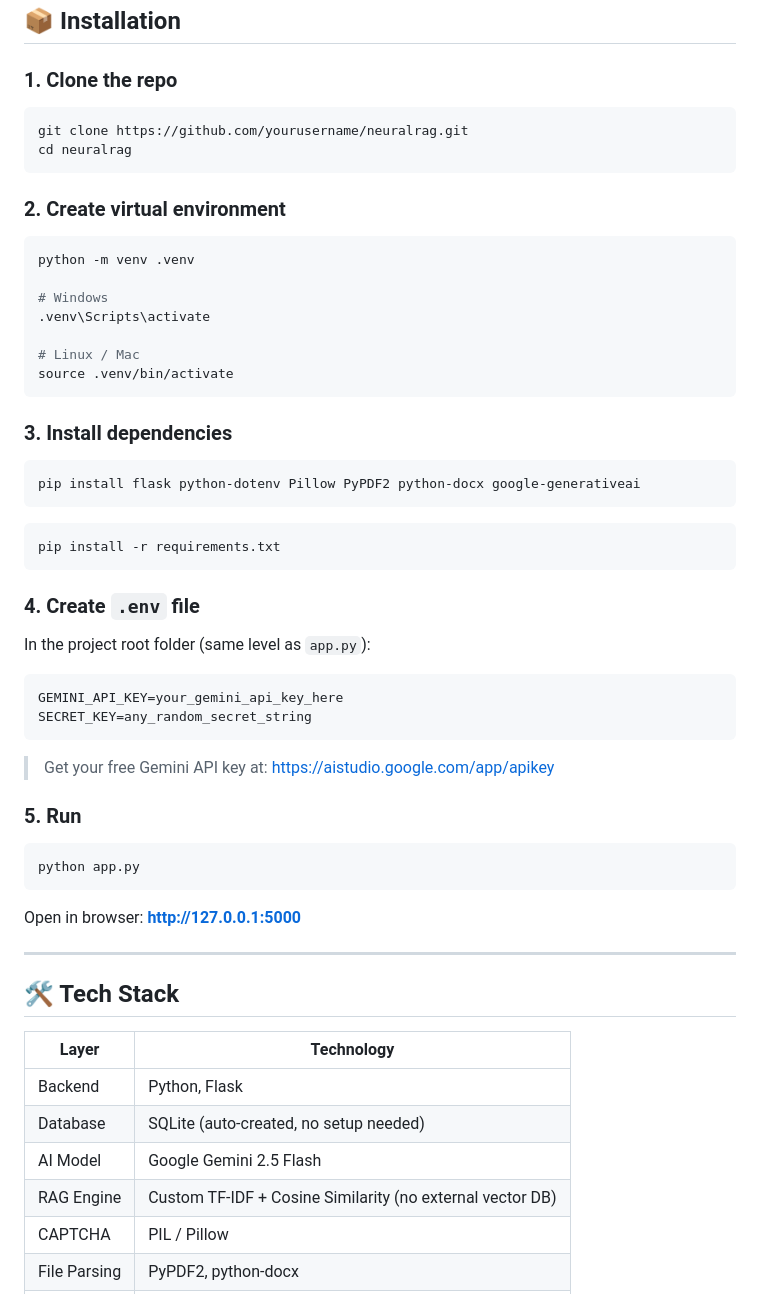
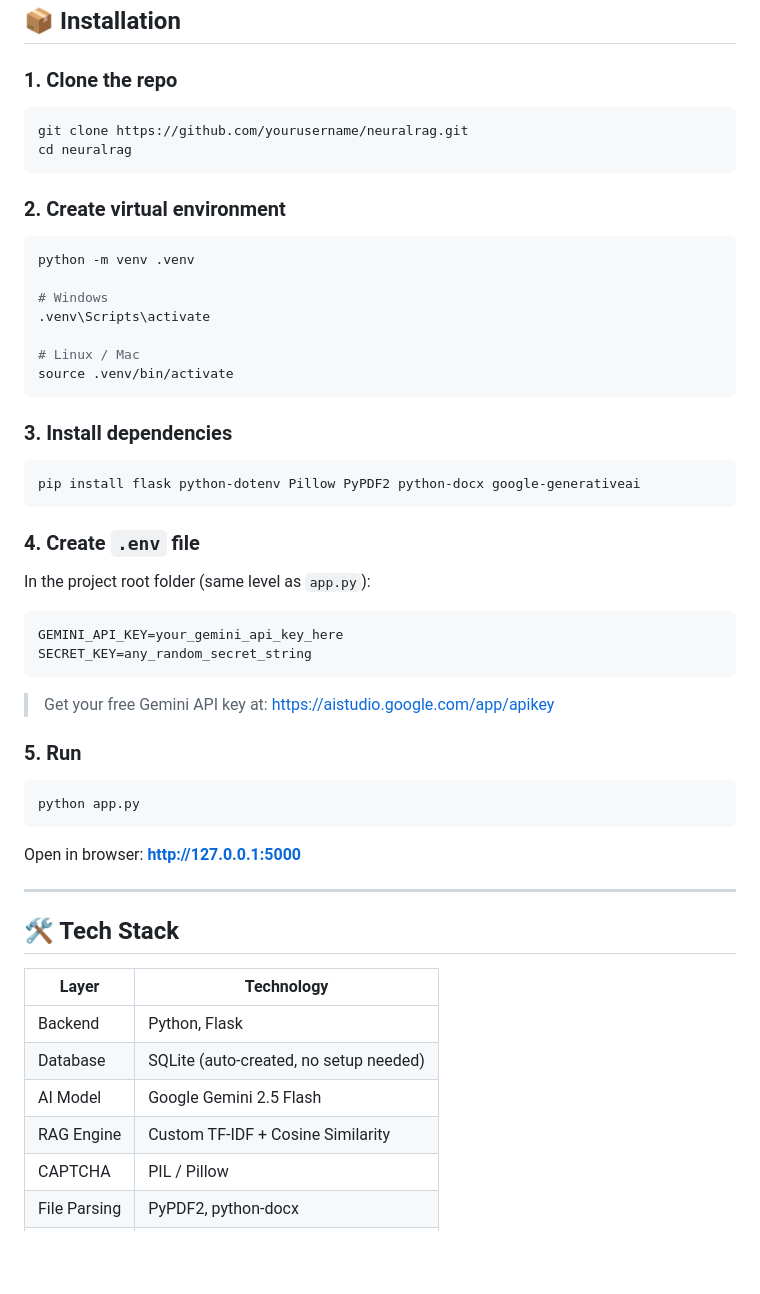
Before and after one commit to asthana-16/NeuralRAG, a Markdown page: README.md, the part around one of its changes. GitHub-like rendering; blank space fills up the shorter version.

````diff
--- a/README.md
+++ b/README.md
@@ -66,12 +70,14 @@ Smart, context-aware answer ✅
 ## 📦 Installation
 
 ### 1. Clone the repo
+
 ```bash
 git clone https://github.com/yourusername/neuralrag.git
 cd neuralrag
 ```
 
 ### 2. Create virtual environment
+
 ```bash
 python -m venv .venv
 
@@ -83,24 +89,28 @@ source .venv/bin/activate
 ```
 
 ### 3. Install dependencies
+
 ```bash
 pip install flask python-dotenv Pillow PyPDF2 python-docx google-generativeai
 ```
-```bash
-pip install -r requirements.txt
-```
+
 ### 4. Create `.env` file
+
 In the project root folder (same level as `app.py`):
+
 ```env
 GEMINI_API_KEY=your_gemini_api_key_here
 SECRET_KEY=any_random_secret_string
 ```
+
 > Get your free Gemini API key at: https://aistudio.google.com/app/apikey
 
 ### 5. Run
+
 ```bash
 python app.py
 ```
+
 Open in browser: **http://127.0.0.1:5000**
 
 ---
@@ -112,7 +122,7 @@ Open in browser: **http://127.0.0.1:5000**
 | Backend | Python, Flask |
 | Database | SQLite (auto-created, no setup needed) |
 | AI Model | Google Gemini 2.5 Flash |
-| RAG Engine | Custom TF-IDF + Cosine Similarity (no external vector DB) |
+| RAG Engine | Custom TF-IDF + Cosine Similarity |
 | CAPTCHA | PIL / Pillow |
 | File Parsing | PyPDF2, python-docx |
 | Frontend | Jinja2 Templates, Vanilla JS |
````
Also changed, not shown: other parts of README.md (+19 -16 lines).
